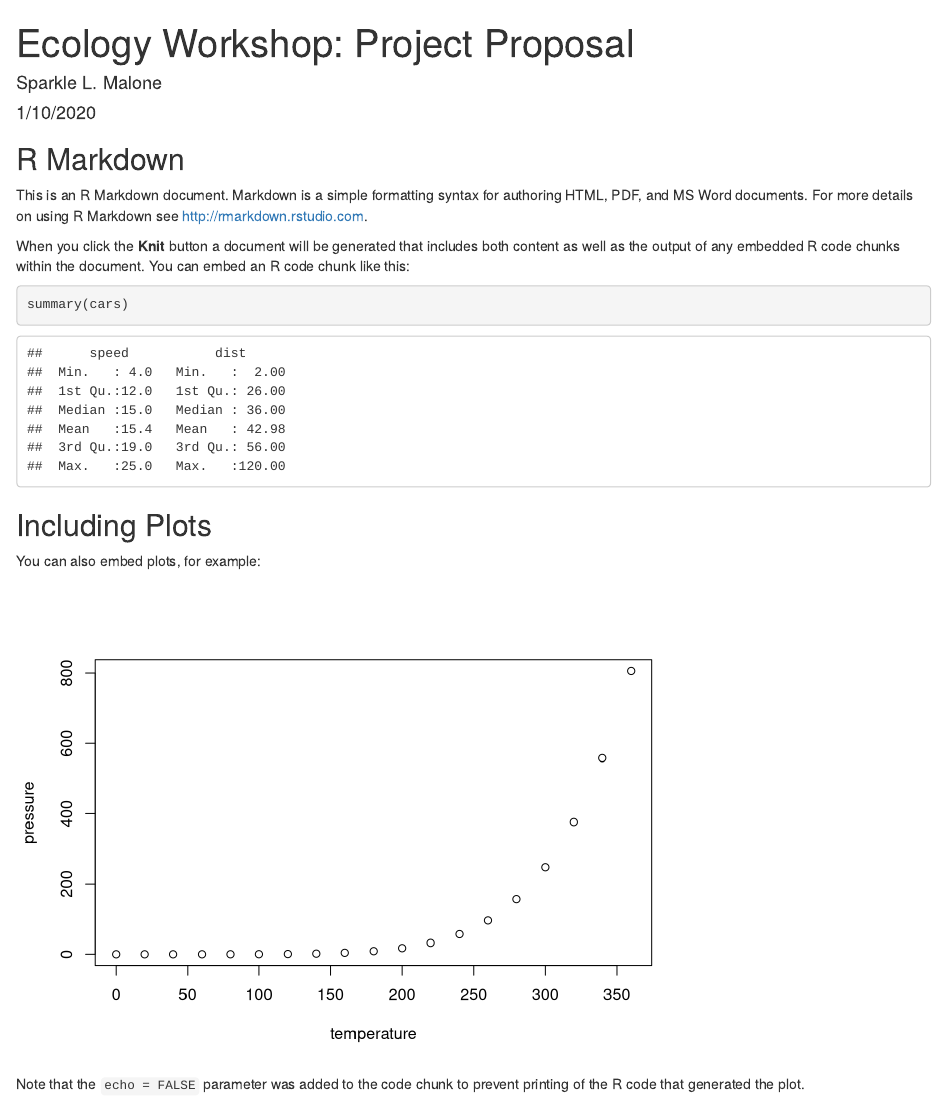
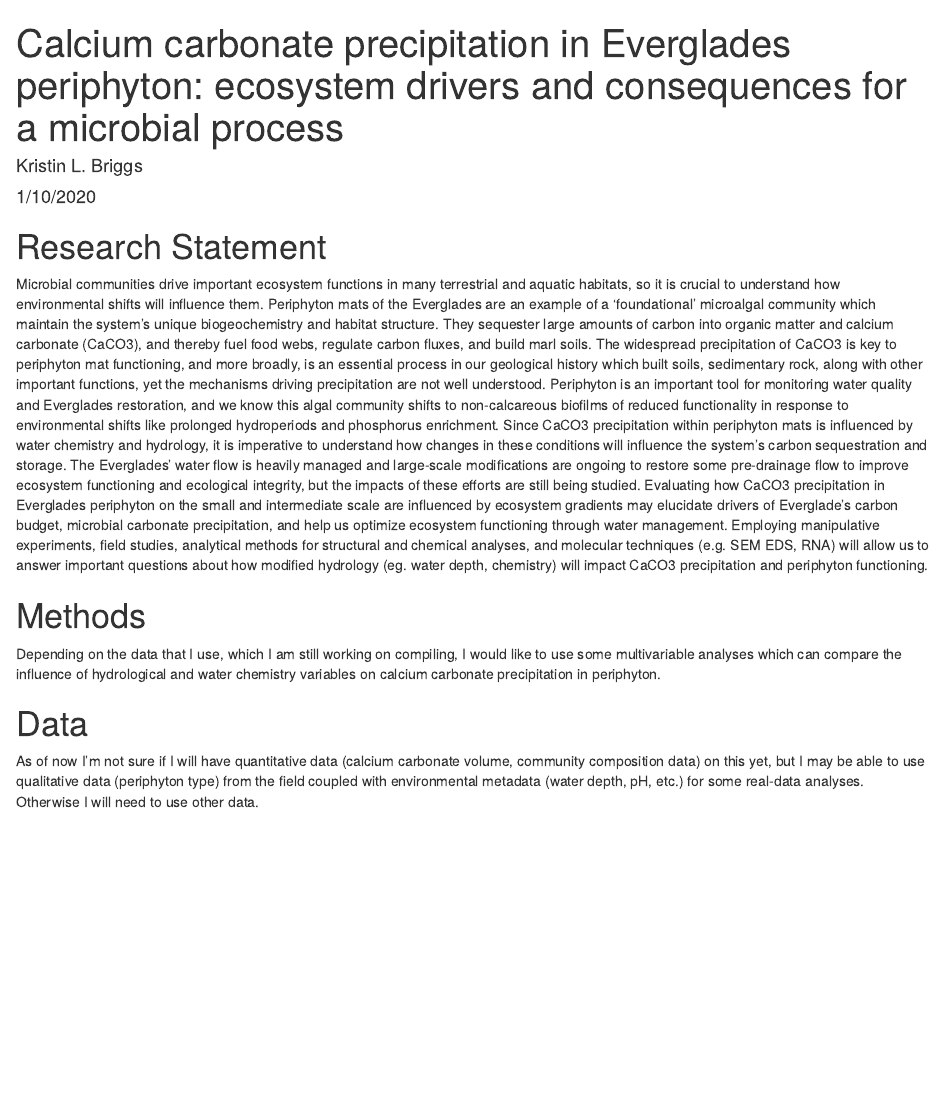
Before and after one commit to KLBriggs/Workshop-Biology-Spring2020, an R Markdown document (Workshop Project Proposal.Rmd): the page in a window 1100 px wide, from its top. Rendered offline with R 4.5, knitr and Pandoc, with nearby package versions.

Commit message:
Commit proposal

````diff
--- a/Workshop Project Proposal.Rmd
+++ b/Workshop Project Proposal.Rmd
@@ -1,30 +1,17 @@
 ---
-title: 'Ecology Workshop: Project Proposal'
-author: "Sparkle L. Malone"
+title: 'Calcium carbonate precipitation in Everglades periphyton: ecosystem drivers
+  and consequences for a microbial process'
+author: "Kristin L. Briggs"
 date: "1/10/2020"
-output: html_document
+output:
+  html_document: default
+  pdf_document: default
 ---
+# Research Statement
+ Microbial communities drive important ecosystem functions in many terrestrial and aquatic habitats, so it is crucial to understand how environmental shifts will influence them. Periphyton mats of the Everglades are an example of a ‘foundational’ microalgal community which maintain the system’s unique biogeochemistry and habitat structure. They sequester large amounts of carbon into organic matter and calcium carbonate (CaCO3), and thereby fuel food webs, regulate carbon fluxes, and build marl soils. The widespread precipitation of CaCO3 is key to periphyton mat functioning, and more broadly, is an essential process in our geological history which built soils, sedimentary rock, along with other important functions, yet the mechanisms driving precipitation are not well understood. Periphyton is an important tool for monitoring water quality and Everglades restoration, and we know this algal community shifts to non-calcareous biofilms of reduced functionality in response to environmental shifts like prolonged hydroperiods and phosphorus enrichment. Since CaCO3 precipitation within periphyton mats is influenced by water chemistry and hydrology, it is imperative to understand how changes in these conditions will influence the system’s carbon sequestration and storage. The Everglades’ water flow is heavily managed and large-scale modifications are ongoing to restore some pre-drainage flow to improve ecosystem functioning and ecological integrity, but the impacts of these efforts are still being studied. Evaluating how CaCO3 precipitation in Everglades periphyton on the small and intermediate scale are influenced by ecosystem gradients may elucidate drivers of Everglade’s carbon budget, microbial carbonate precipitation, and help us optimize ecosystem functioning through water management. Employing manipulative experiments, field studies, analytical methods for structural and chemical analyses, and molecular techniques (e.g. SEM EDS, RNA) will allow us to answer important questions about how modified hydrology (eg. water depth, chemistry) will impact CaCO3 precipitation and periphyton functioning.
 
-```{r setup, include=FALSE}
-knitr::opts_chunk$set(echo = TRUE)
-```
+# Methods
+ Depending on the data that I use, which I am still working on compiling, I would like to use some multivariable analyses which can compare the influence of hydrological and water chemistry variables on calcium carbonate precipitation in periphyton.
 
-## R Markdown
-
-This is an R Markdown document. Markdown is a simple formatting syntax for authoring HTML, PDF, and MS Word documents. For more details on using R Markdown see <http://rmarkdown.rstudio.com>.
-
-When you click the **Knit** button a document will be generated that includes both content as well as the output of any embedded R code chunks within the document. You can embed an R code chunk like this:
-
-```{r cars}
-summary(cars)
-```
-
-## Including Plots
-
-You can also embed plots, for example:
-
-```{r pressure, echo=FALSE}
-plot(pressure)
-```
-
-Note that the `echo = FALSE` parameter was added to the code chunk to prevent printing of the R code that generated the plot.
+# Data
+ As of now I'm not sure if I will have quantitative data (calcium carbonate volume, community composition data) on this yet, but I may be able to use qualitative data (periphyton type) from the field coupled with environmental metadata (water depth, pH, etc.) for some real-data analyses. Otherwise I will need to use other data.
````
Also changed, not shown: Workshop-Project-Proposal.html (added), Workshop-Project-Proposal.tex (added).
